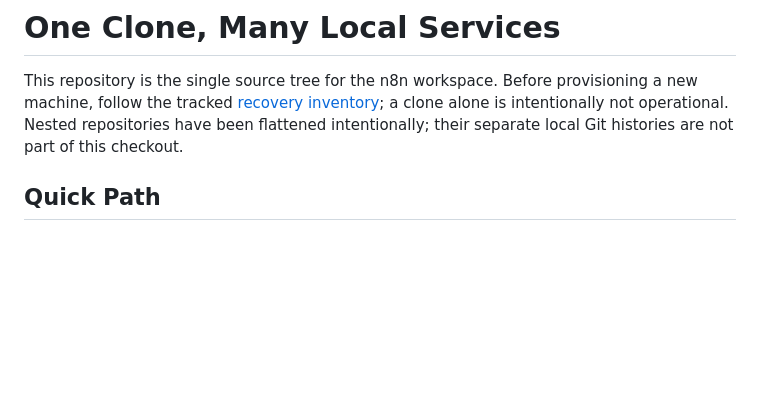
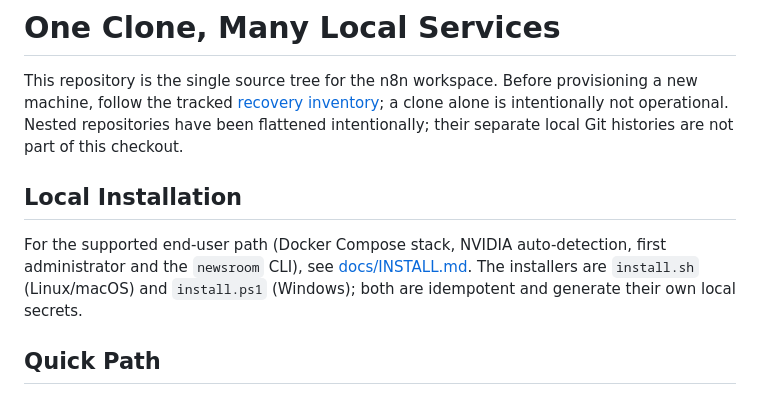
Before and after one commit to Eduardo12Pacheco/automatizacion-video-noticias, a Markdown page: README.md, the part around the change. GitHub-like rendering; blank space fills up the shorter version.

Commit message:
docs(install): document installers, CLI and compose contract

```diff
--- a/README.md
+++ b/README.md
@@ -1,6 +1,10 @@
 # One Clone, Many Local Services
 
 This repository is the single source tree for the n8n workspace. Before provisioning a new machine, follow the tracked [recovery inventory](docs/recovery/local-artifacts.md); a clone alone is intentionally not operational. Nested repositories have been flattened intentionally; their separate local Git histories are not part of this checkout.
+
+## Local Installation
+
+For the supported end-user path (Docker Compose stack, NVIDIA auto-detection, first administrator and the `newsroom` CLI), see [docs/INSTALL.md](docs/INSTALL.md). The installers are `install.sh` (Linux/macOS) and `install.ps1` (Windows); both are idempotent and generate their own local secrets.
 
 ## Quick Path
 
```
Also changed, not shown: docs/INSTALL.md (added, +257 -0 lines), infra/install/COMPOSE_CONTRACT.md (added, +93 -0 lines), docs/images/installer-linux.png (added), docs/images/installer-windows.png (added), 1 other file.
